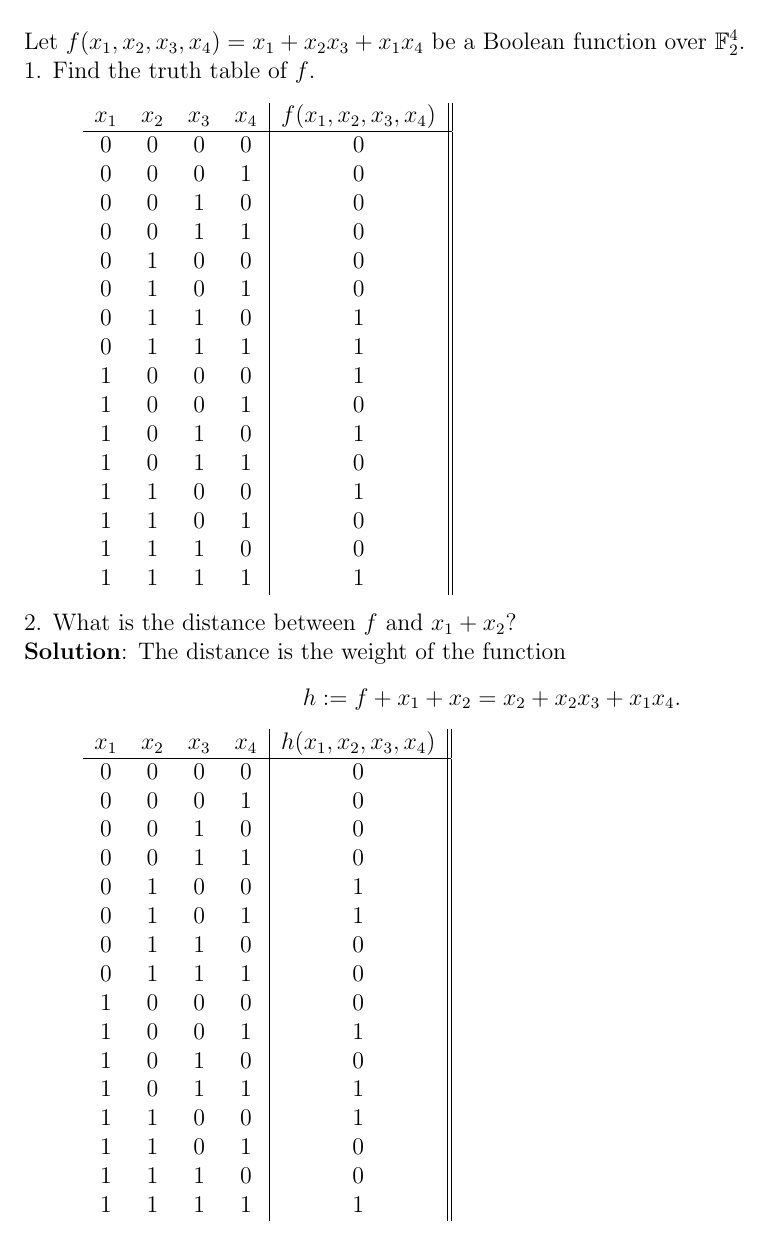
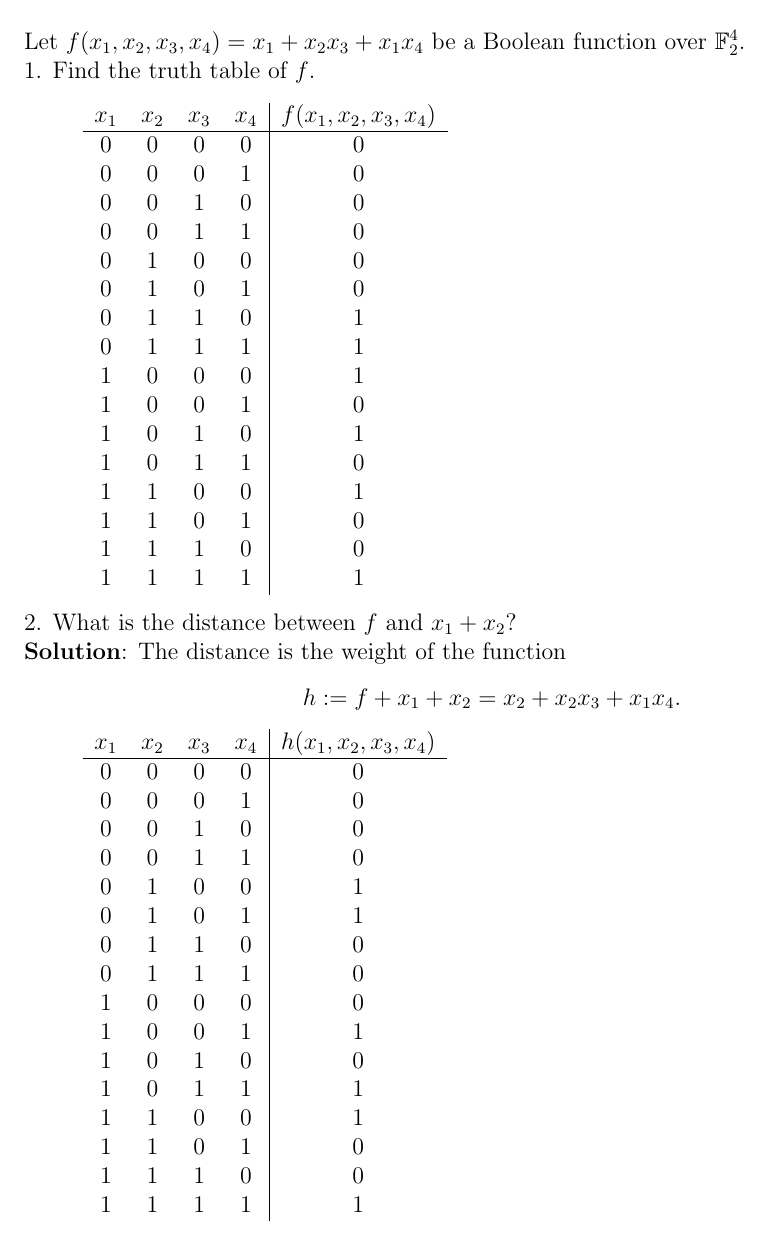
Before and after one commit to shiyujiucsb/cs290t, a LaTeX document (ji_hw02.tex): part of page 4 of 7, cut so that both start at the same text. Compiled offline with pdfLaTeX.

Commit message:
cleanup tables

```diff
--- a/ji_hw02.tex
+++ b/ji_hw02.tex
@@ -163,7 +163,7 @@ Let $f(x_1, x_2, x_3, x_4) = x_1 + x_2x_3 + x_1x_4$ be a Boolean function over $
 1. Find the truth table of $f$.
 
 \begin{quote}
-\begin{tabular}{c c c c| c || c || c }
+\begin{tabular}{c c c c| c }
 $x_1$ & $x_2$ & $x_3$ & $x_4$ & $f(x_1, x_2, x_3, x_4)$ \\
 \hline
 0 & 0 & 0 & 0 & 0 \\
@@ -191,7 +191,7 @@ $x_1$ & $x_2$ & $x_3$ & $x_4$ & $f(x_1, x_2, x_3, x_4)$ \\
 $$h := f+x_1 + x_2 = x_2 + x_2x_3 + x_1x_4.$$
 
 \begin{quote}
-\begin{tabular}{c c c c| c || c || c }
+\begin{tabular}{c c c c| c }
 $x_1$ & $x_2$ & $x_3$ & $x_4$ & $h(x_1, x_2, x_3, x_4)$ \\
 \hline
 0 & 0 & 0 & 0 & 0 \\
```
